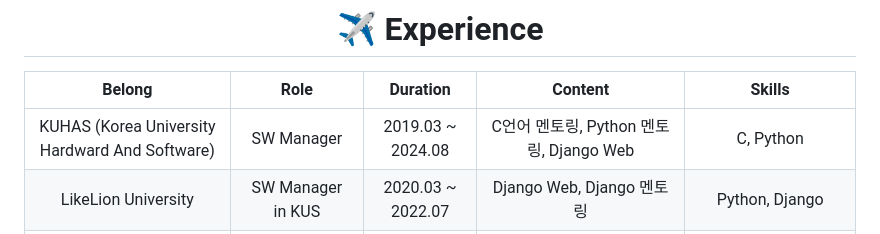
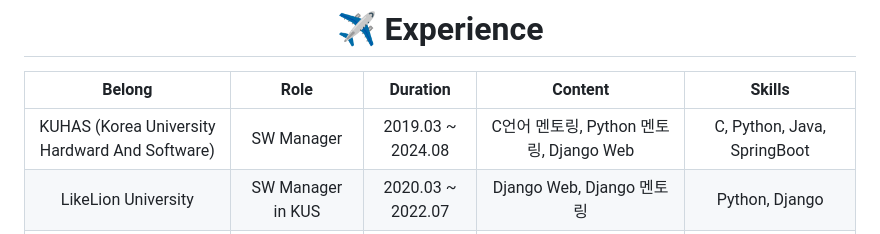
Before and after one commit to john9803/john9803, a Markdown page: README.md, the part around one of its changes. Rendered like a GitHub page.

```diff
--- a/README.md
+++ b/README.md
@@ -59,7 +59,7 @@
 # ✈️ Experience
 |                   **Belong**                    |     **Role**      |   **Duration**    |                                **Content**                                |            **Skills**             |
 |:-----------------------------------------------:|:-----------------:|:-----------------:|:-------------------------------------------------------------------------:|:---------------------------------:|
-| KUHAS (Korea University Hardward And Software)  |    SW Manager     | 2019.03 ~ 2024.08 |                      C언어 멘토링, Python 멘토링, Django Web                      |             C, Python             |
+| KUHAS (Korea University Hardward And Software)  |    SW Manager     | 2019.03 ~ 2024.08 |                      C언어 멘토링, Python 멘토링, Django Web                      |             C, Python, Java, SpringBoot             |
 |               LikeLion University               | SW Manager in KUS | 2020.03 ~ 2022.07 |                          Django Web, Django 멘토링                           |          Python, Django           |
 | ETRI (Human Robot Interaction Research Section) |      Intern       | 2022.07 ~ 2022.08 |                      사람 연령인식모델 개발, 마스크 착용여부 판단모델 개발                       |       Python, Keras, OpenCV       |
 |                   Hashscraper                   |   SW Programmer   | 2022.09 ~ 2024.05 | RubyOnRails를 이용한 SaaS 웹개발, <br>  Selenium을 이용한 크롤러 제작, <br> 데이터 분석 보고서 작성 | Ruby, RubyOnRails, Ubuntu, Python |
```
Also changed, not shown: other parts of README.md (+1 -1 lines).
